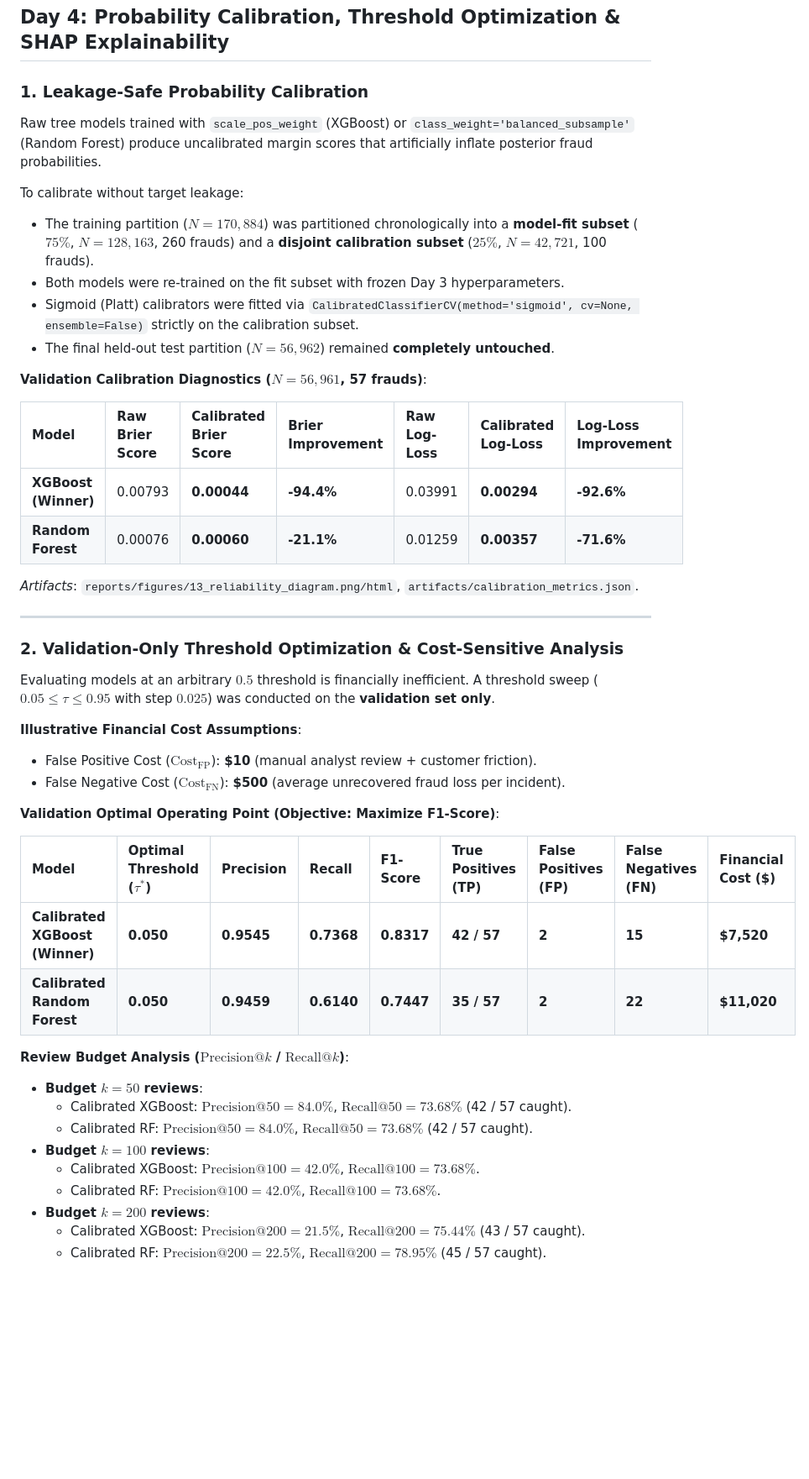
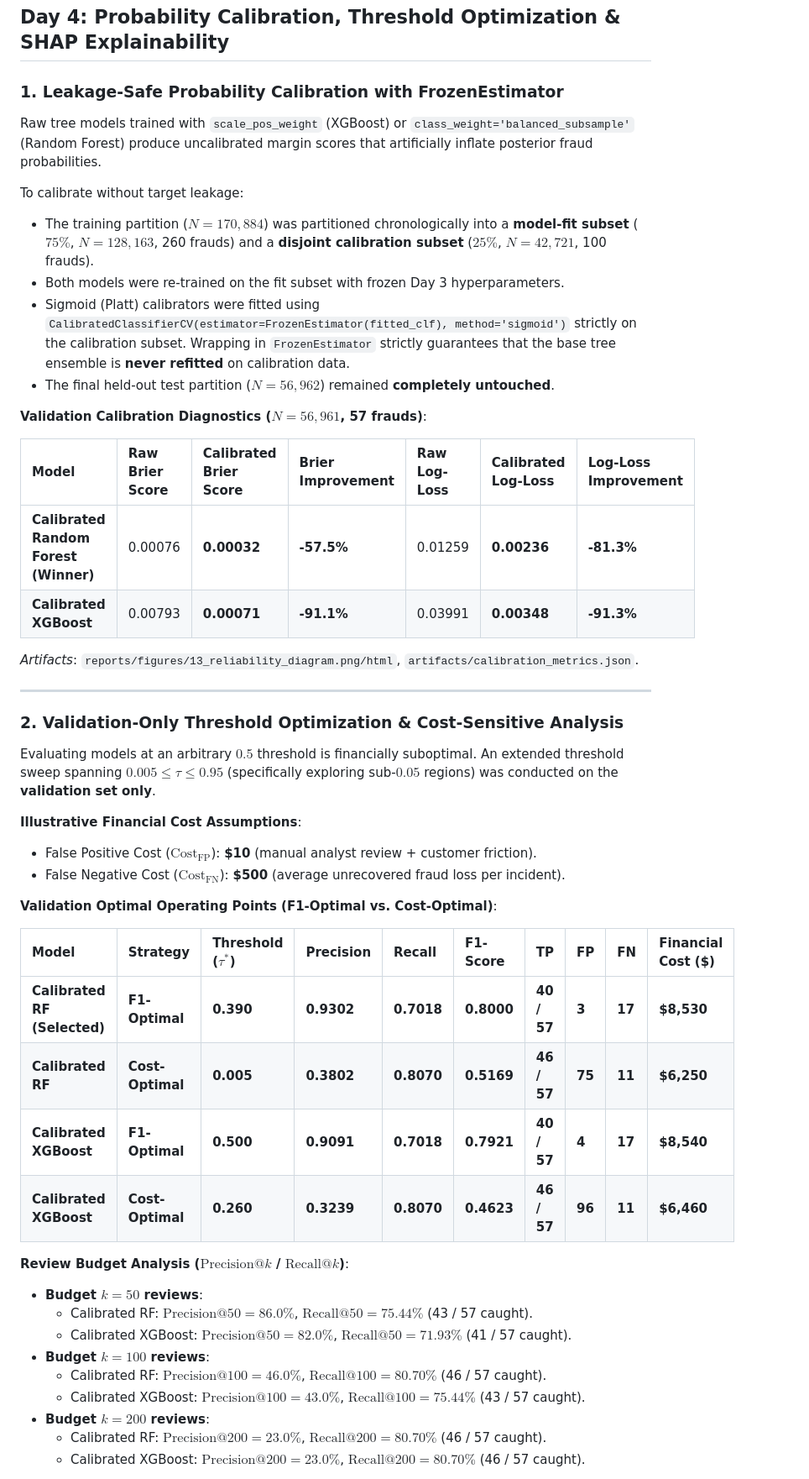
Before and after one commit to Saswata2006/Fraud-Risk-Intelligence, a Markdown page: README.md, the part around one of its changes. Shown at 84% size. Rendered like a GitHub page; blank space fills up the shorter version.

```diff
--- a/README.md
+++ b/README.md
@@ -146,49 +146,51 @@ Both tree ensembles consistently identify similar core fraud signals without ass
 
 ## Day 4: Probability Calibration, Threshold Optimization & SHAP Explainability
 
-### 1. Leakage-Safe Probability Calibration
+### 1. Leakage-Safe Probability Calibration with FrozenEstimator
 Raw tree models trained with `scale_pos_weight` (XGBoost) or `class_weight='balanced_subsample'` (Random Forest) produce uncalibrated margin scores that artificially inflate posterior fraud probabilities.
 
 To calibrate without target leakage:
 - The training partition ($N = 170,884$) was partitioned chronologically into a **model-fit subset** ($75\%$, $N = 128,163$, 260 frauds) and a **disjoint calibration subset** ($25\%$, $N = 42,721$, 100 frauds).
 - Both models were re-trained on the fit subset with frozen Day 3 hyperparameters.
-- Sigmoid (Platt) calibrators were fitted via `CalibratedClassifierCV(method='sigmoid', cv=None, ensemble=False)` strictly on the calibration subset.
+- Sigmoid (Platt) calibrators were fitted using `CalibratedClassifierCV(estimator=FrozenEstimator(fitted_clf), method='sigmoid')` strictly on the calibration subset. Wrapping in `FrozenEstimator` strictly guarantees that the base tree ensemble is **never refitted** on calibration data.
 - The final held-out test partition ($N = 56,962$) remained **completely untouched**.
 
 **Validation Calibration Diagnostics ($N = 56,961$, 57 frauds)**:
 
 | Model | Raw Brier Score | Calibrated Brier Score | Brier Improvement | Raw Log-Loss | Calibrated Log-Loss | Log-Loss Improvement |
 | :--- | :--- | :--- | :--- | :--- | :--- | :--- |
-| **XGBoost (Winner)** | 0.00793 | **0.00044** | **-94.4%** | 0.03991 | **0.00294** | **-92.6%** |
-| **Random Forest** | 0.00076 | **0.00060** | **-21.1%** | 0.01259 | **0.00357** | **-71.6%** |
+| **Calibrated Random Forest (Winner)** | 0.00076 | **0.00032** | **-57.5%** | 0.01259 | **0.00236** | **-81.3%** |
+| **Calibrated XGBoost** | 0.00793 | **0.00071** | **-91.1%** | 0.03991 | **0.00348** | **-91.3%** |
 
 *Artifacts*: `reports/figures/13_reliability_diagram.png/html`, `artifacts/calibration_metrics.json`.
 
 ---
 
 ### 2. Validation-Only Threshold Optimization & Cost-Sensitive Analysis
-Evaluating models at an arbitrary $0.5$ threshold is financially inefficient. A threshold sweep ($0.05 \le \tau \le 0.95$ with step $0.025$) was conducted on the **validation set only**.
+Evaluating models at an arbitrary $0.5$ threshold is financially suboptimal. An extended threshold sweep spanning **$0.005 \le \tau \le 0.95$** (specifically exploring sub-$0.05$ regions) was conducted on the **validation set only**.
 
 **Illustrative Financial Cost Assumptions**:
 - False Positive Cost ($\text{Cost}_{\text{FP}}$): **\$10** (manual analyst review + customer friction).
 - False Negative Cost ($\text{Cost}_{\text{FN}}$): **\$500** (average unrecovered fraud loss per incident).
 
-**Validation Optimal Operating Point (Objective: Maximize F1-Score)**:
+**Validation Optimal Operating Points (F1-Optimal vs. Cost-Optimal)**:
 
-| Model | Optimal Threshold ($\tau^*$) | Precision | Recall | F1-Score | True Positives (TP) | False Positives (FP) | False Negatives (FN) | Financial Cost (\$) |
-| :--- | :--- | :--- | :--- | :--- | :--- | :--- | :--- | :--- |
-| **Calibrated XGBoost (Winner)** | **0.050** | **0.9545** | **0.7368** | **0.8317** | **42 / 57** | **2** | **15** | **\$7,520** |
-| **Calibrated Random Forest** | **0.050** | **0.9459** | **0.6140** | **0.7447** | **35 / 57** | **2** | **22** | **\$11,020** |
+| Model | Strategy | Threshold ($\tau^*$) | Precision | Recall | F1-Score | TP | FP | FN | Financial Cost (\$) |
+| :--- | :--- | :--- | :--- | :--- | :--- | :--- | :--- | :--- | :--- |
+| **Calibrated RF (Selected)** | **F1-Optimal** | **0.390** | **0.9302** | **0.7018** | **0.8000** | **40 / 57** | **3** | **17** | **\$8,530** |
+| **Calibrated RF** | **Cost-Optimal** | **0.005** | **0.3802** | **0.8070** | **0.5169** | **46 / 57** | **75** | **11** | **\$6,250** |
+| **Calibrated XGBoost** | **F1-Optimal** | **0.500** | **0.9091** | **0.7018** | **0.7921** | **40 / 57** | **4** | **17** | **\$8,540** |
+| **Calibrated XGBoost** | **Cost-Optimal** | **0.260** | **0.3239** | **0.8070** | **0.4623** | **46 / 57** | **96** | **11** | **\$6,460** |
 
 **Review Budget Analysis ($\text{Precision}@k$ / $\text{Recall}@k$)**:
 - **Budget $k = 50$ reviews**:
-  - Calibrated XGBoost: $\text{Precision}@50 = 84.0\%$, $\text{Recall}@50 = 73.68\%$ (42 / 57 caught).
-  - Calibrated RF: $\text{Precision}@50 = 84.0\%$, $\text{Recall}@50 = 73.68\%$ (42 / 57 caught).
+  - Calibrated RF: $\text{Precision}@50 = 86.0\%$, $\text{Recall}@50 = 75.44\%$ (43 / 57 caught).
+  - Calibrated XGBoost: $\text{Precision}@50 = 82.0\%$, $\text{Recall}@50 = 71.93\%$ (41 / 57 caught).
 - **Budget $k = 100$ reviews**:
-  - Calibrated XGBoost: $\text{Precision}@100 = 42.0\%$, $\text{Recall}@100 = 73.68\%$.
-  - Calibrated RF: $\text{Precision}@100 = 42.0\%$, $\text{Recall}@100 = 73.68\%$.
+  - Calibrated RF: $\text{Precision}@100 = 46.0\%$, $\text{Recall}@100 = 80.70\%$ (46 / 57 caught).
+  - Calibrated XGBoost: $\text{Precision}@100 = 43.0\%$, $\text{Recall}@100 = 75.44\%$ (43 / 57 caught).
 - **Budget $k = 200$ reviews**:
-  - Calibrated XGBoost: $\text{Precision}@200 = 21.5\%$, $\text{Recall}@200 = 75.44\%$ (43 / 57 caught).
-  - Calibrated RF: $\text{Precision}@200 = 22.5\%$, $\text{Recall}@200 = 78.95\%$ (45 / 57 caught).
+  - Calibrated RF: $\text{Precision}@200 = 23.0\%$, $\text{Recall}@200 = 80.70\%$ (46 / 57 caught).
+  - Calibrated XGBoost: $\text{Precision}@200 = 23.0\%$, $\text{Recall}@200 = 80.70\%$ (46 / 57 caught).
 
 **Model Selection Decision**:
```
Also changed, not shown: other parts of README.md (+19 -16 lines), reports/figures/13_reliability_diagram.png, reports/figures/14_threshold_curves.png, reports/figures/15_shap_summary.png, reports/figures/16_shap_feature_importance.png, reports/figures/17_shap_waterfall_fraud.png, reports/figures/18_shap_waterfall_legit.png, 7 other files.
